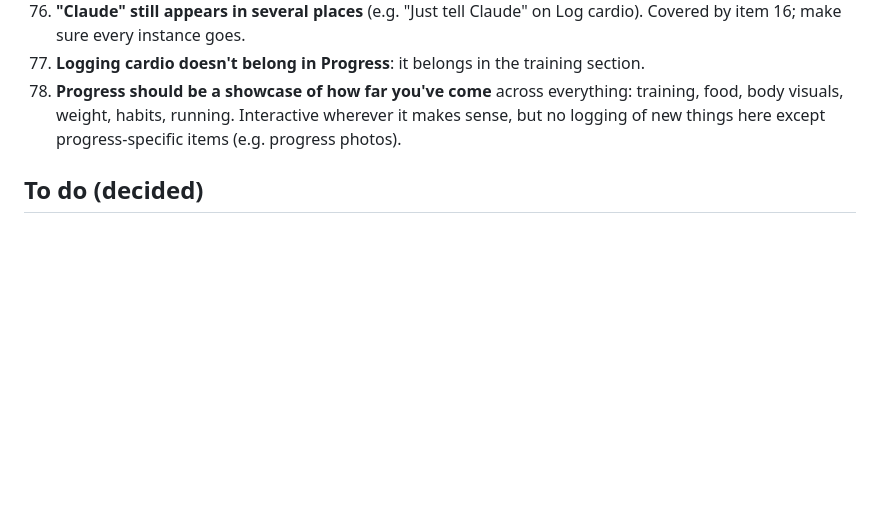
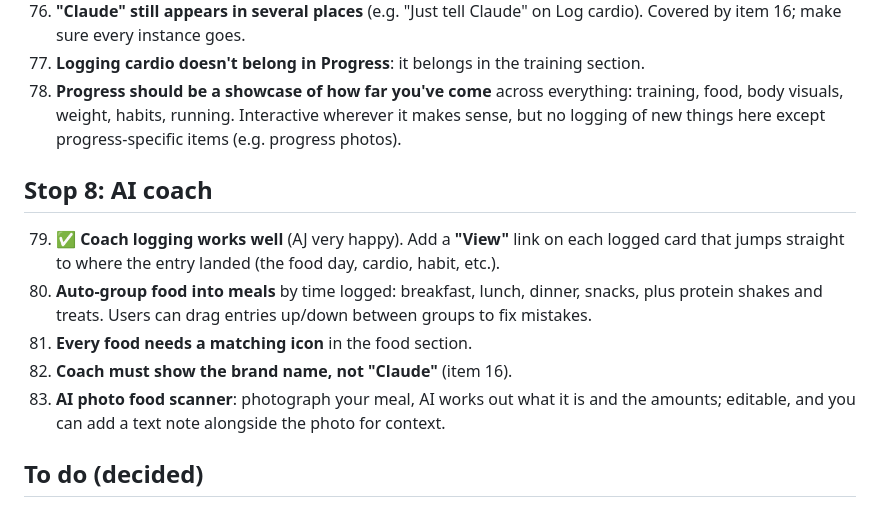
Before and after one commit to AJXAND/aj-training, a Markdown page: FEEDBACK.md, the part around the change. GitHub-like rendering; blank space fills up the shorter version.

Commit message:
Walkthrough feedback: stop 8
Co-Authored-By: Claude Opus 5.5 <noreply@anthropic.com>
Claude-Session: https://claude.ai/code/session_01TuG9dqCAQzkDJxrRq7xuQo

```diff
--- a/FEEDBACK.md
+++ b/FEEDBACK.md
@@ -126,6 +126,14 @@ Spotted by me: the Creatine habit in the first screenshot doesn't appear in the
 77. **Logging cardio doesn't belong in Progress**: it belongs in the training section.
 78. **Progress should be a showcase of how far you've come** across everything: training, food, body visuals, weight, habits, running. Interactive wherever it makes sense, but no logging of new things here except progress-specific items (e.g. progress photos).
 
+## Stop 8: AI coach
+
+79. ✅ **Coach logging works well** (AJ very happy). Add a **"View"** link on each logged card that jumps straight to where the entry landed (the food day, cardio, habit, etc.).
+80. **Auto-group food into meals** by time logged: breakfast, lunch, dinner, snacks, plus protein shakes and treats. Users can drag entries up/down between groups to fix mistakes.
+81. **Every food needs a matching icon** in the food section.
+82. **Coach must show the brand name, not "Claude"** (item 16).
+83. **AI photo food scanner**: photograph your meal, AI works out what it is and the amounts; editable, and you can add a text note alongside the photo for context.
+
 ## To do (decided)
 
 - **Rebrand to Wingman or Wingmate** (keep the propeller logo). Exact .com/.app taken for both; candidates that appear free: wingmanfit.com, wingmatefit.com, joinwingmate.com, wingmanfit.app, wingmatefit.app. Exact App Store names "Wingman" and "WingMate" are used by other apps, so the listing name needs a suffix (e.g. "Wingmate: Gym & Food Coach"). Trademark search still to do before committing.
```
